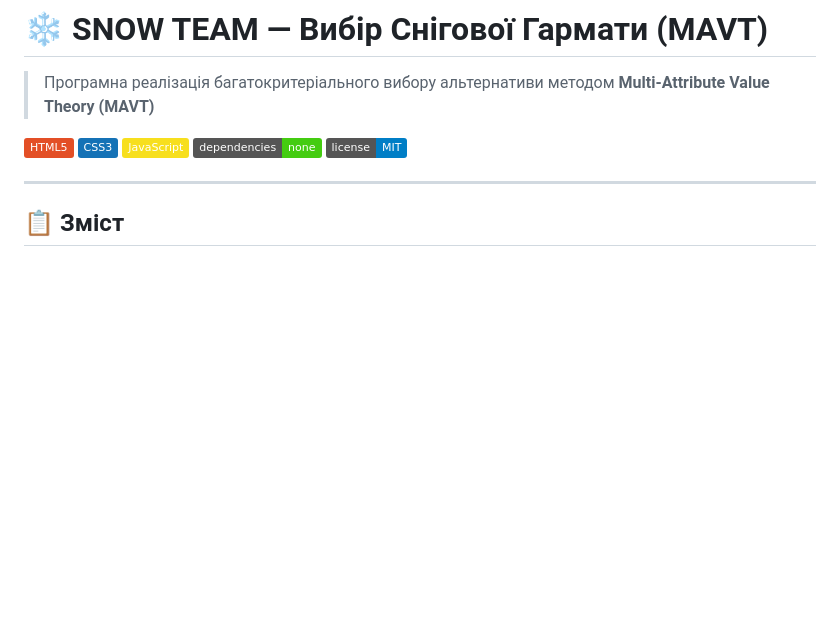
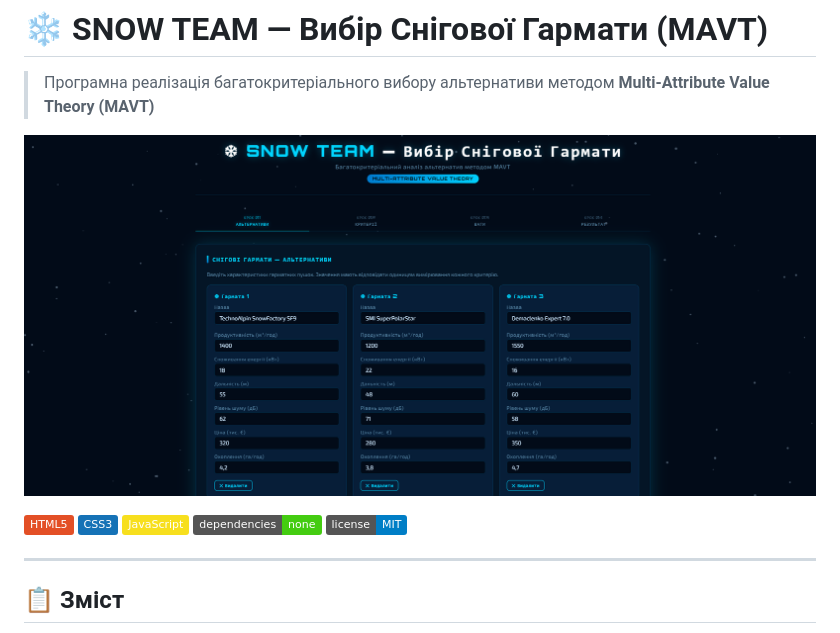
Before and after one commit to RomanKozar/mavt-snow-cannon-selector, a Markdown page: README.md, the part around the change. Drawn GitHub-style; pictures changed too: preview.png (added); badges without logos; blank space fills up the shorter version.

```diff
--- a/README.md
+++ b/README.md
@@ -1,6 +1,8 @@
 # ❄️ SNOW TEAM — Вибір Снігової Гармати (MAVT)
 
 > Програмна реалізація багатокритеріального вибору альтернативи методом **Multi-Attribute Value Theory (MAVT)**
+
+![Головна сторінка](preview.png)
 
 ![HTML5](https://img.shields.io/badge/HTML5-E34F26?style=flat&logo=html5&logoColor=white)
 ![CSS3](https://img.shields.io/badge/CSS3-1572B6?style=flat&logo=css3&logoColor=white)
```
